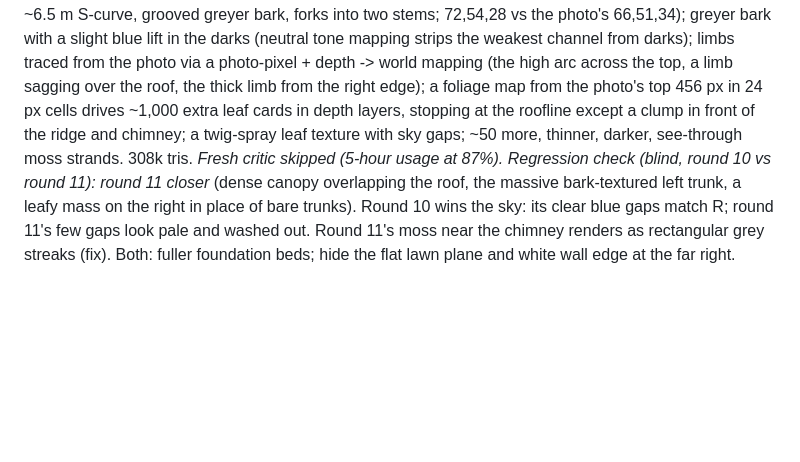
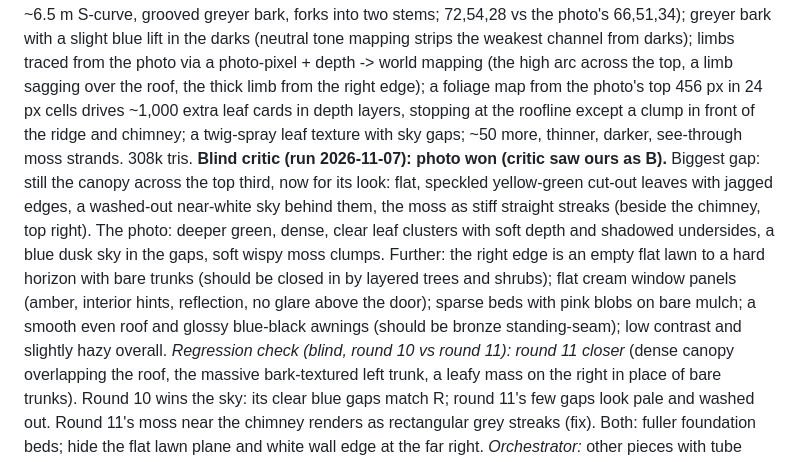
Before and after one commit to muriarty1893/realestate_online, a Markdown page: critiques/LOG.md, the part around the change. Rendered like a GitHub page; blank space fills up the shorter version.

Commit message:
Log exterior round 11 fresh critic
Co-Authored-By: Claude Opus 5.5 <noreply@anthropic.com>

```diff
--- a/critiques/LOG.md
+++ b/critiques/LOG.md
@@ -458,7 +458,10 @@ with AO off): that was the critics' "smooth dark blob". Fixed. The left trunk re
 blue lift in the darks (neutral tone mapping strips the weakest channel from darks); limbs traced from the photo via a photo-pixel + depth -> world mapping (the high arc across the top, a limb sagging over the roof,
 the thick limb from the right edge); a foliage map from the photo's top 456 px in 24 px cells drives ~1,000 extra leaf cards in depth layers, stopping at the roofline except a clump in front of the ridge and chimney;
 a twig-spray leaf texture with sky gaps; ~50 more, thinner, darker, see-through moss strands. 308k tris.
-*Fresh critic skipped (5-hour usage at 87%).*
+**Blind critic (run 2026-11-07): photo won (critic saw ours as B).** Biggest gap: still the canopy across the top third, now for its look: flat, speckled yellow-green cut-out leaves with jagged edges, a washed-out
+near-white sky behind them, the moss as stiff straight streaks (beside the chimney, top right). The photo: deeper green, dense, clear leaf clusters with soft depth and shadowed undersides, a blue dusk sky in the gaps,
+soft wispy moss clumps. Further: the right edge is an empty flat lawn to a hard horizon with bare trunks (should be closed in by layered trees and shrubs); flat cream window panels (amber, interior hints,
+reflection, no glare above the door); sparse beds with pink blobs on bare mulch; a smooth even roof and glossy blue-black awnings (should be bronze standing-seam); low contrast and slightly hazy overall.
 *Regression check (blind, round 10 vs round 11): round 11 closer* (dense canopy overlapping the roof, the massive bark-textured left trunk, a leafy mass on the right in place of bare trunks).
 Round 10 wins the sky: its clear blue gaps match R; round 11's few gaps look pale and washed out. Round 11's moss near the chimney renders as rectangular grey streaks (fix). Both: fuller foundation beds;
 hide the flat lawn plane and white wall edge at the far right.
```
